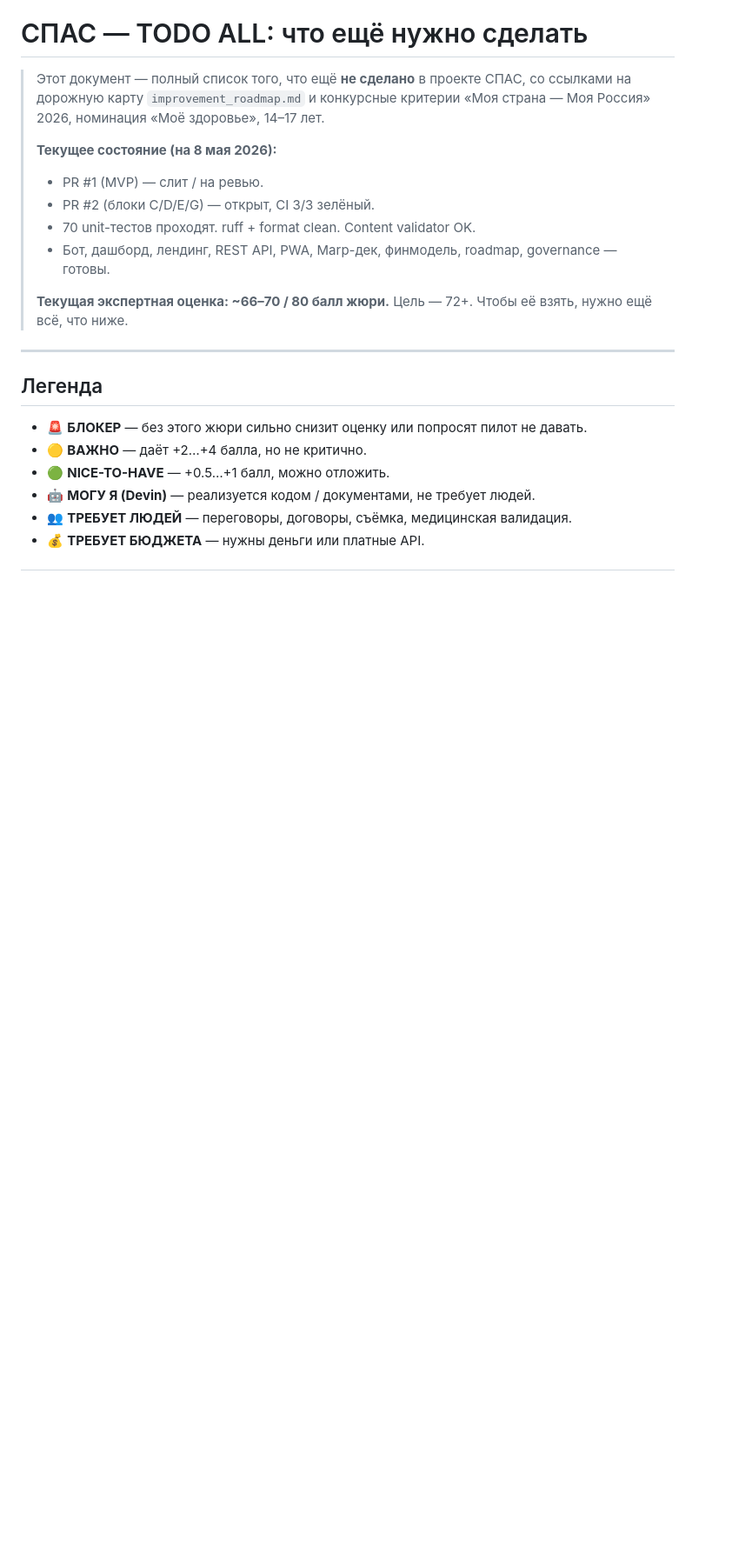
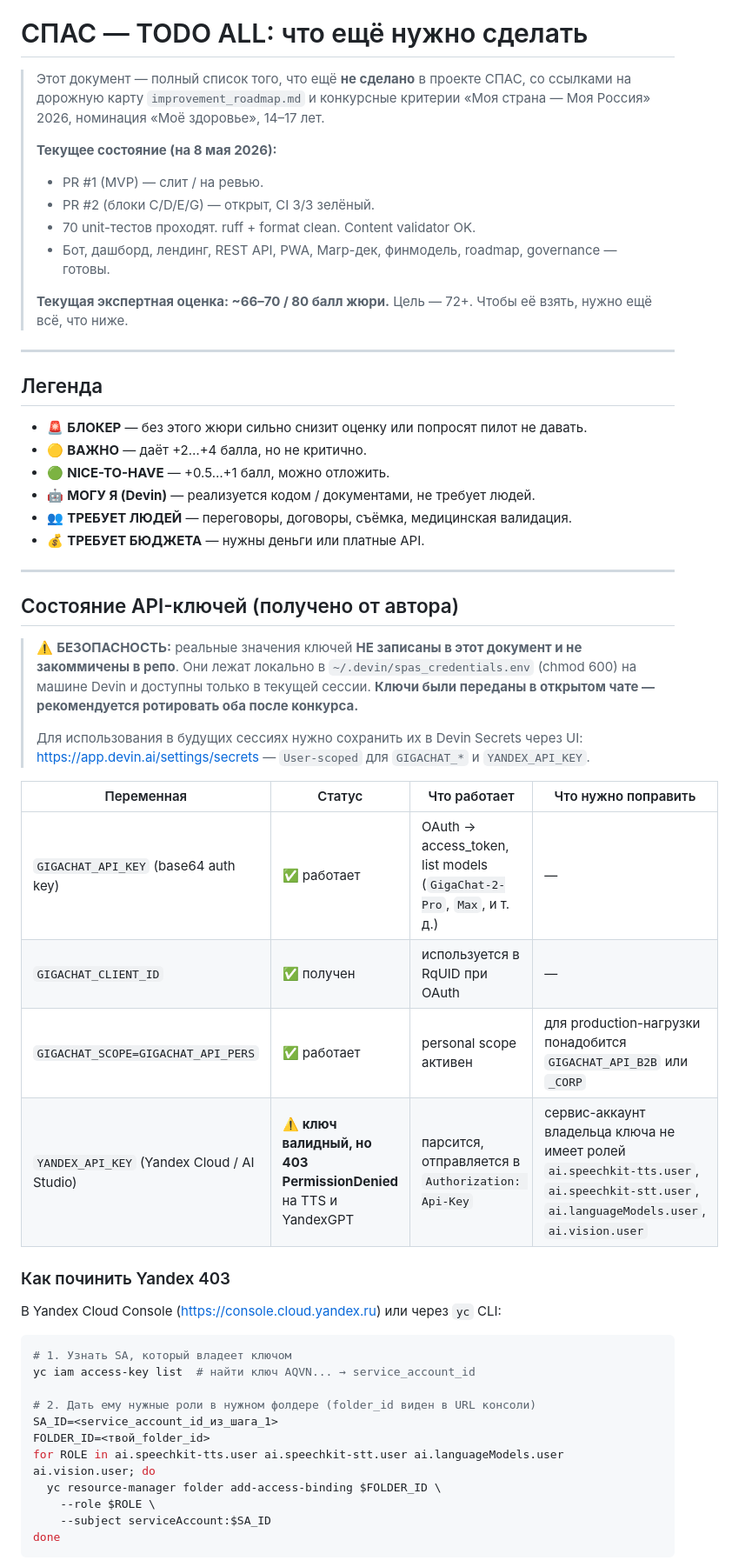
Before and after one commit to desirewarlockstaple/mnohyjmg, a Markdown page: docs/TODO_ALL.md, the part around one of its changes. Shown at 87% size. Rendered like a GitHub page; blank space fills up the shorter version.

Commit message:
docs(TODO): record API credentials status (no secrets in repo)
Co-Authored-By: Devin AI <158243242+devin-ai-integration[bot]@users.noreply.github.com>

````diff
--- a/docs/TODO_ALL.md
+++ b/docs/TODO_ALL.md
@@ -21,3 +21,40 @@
 - 🤖 **МОГУ Я (Devin)** — реализуется кодом / документами, не требует людей.
 - 👥 **ТРЕБУЕТ ЛЮДЕЙ** — переговоры, договоры, съёмка, медицинская валидация.
 - 💰 **ТРЕБУЕТ БЮДЖЕТА** — нужны деньги или платные API.
+
+---
+
+## Состояние API-ключей (получено от автора)
+
+> ⚠️ **БЕЗОПАСНОСТЬ:** реальные значения ключей **НЕ записаны в этот документ и не закоммичены в репо**.
+> Они лежат локально в `~/.devin/spas_credentials.env` (chmod 600) на машине Devin и доступны только в текущей сессии.
+> **Ключи были переданы в открытом чате — рекомендуется ротировать оба после конкурса.**
+>
+> Для использования в будущих сессиях нужно сохранить их в Devin Secrets через UI:
+> https://app.devin.ai/settings/secrets — `User-scoped` для `GIGACHAT_*` и `YANDEX_API_KEY`.
+
+| Переменная | Статус | Что работает | Что нужно поправить |
+|---|---|---|---|
+| `GIGACHAT_API_KEY` (base64 auth key) | ✅ работает | OAuth → access_token, list models (`GigaChat-2-Pro`, `Max`, и т. д.) | — |
+| `GIGACHAT_CLIENT_ID` | ✅ получен | используется в RqUID при OAuth | — |
+| `GIGACHAT_SCOPE=GIGACHAT_API_PERS` | ✅ работает | personal scope активен | для production-нагрузки понадобится `GIGACHAT_API_B2B` или `_CORP` |
+| `YANDEX_API_KEY` (Yandex Cloud / AI Studio) | ⚠️ **ключ валидный, но 403 PermissionDenied** на TTS и YandexGPT | парсится, отправляется в `Authorization: Api-Key` | сервис-аккаунт владельца ключа не имеет ролей `ai.speechkit-tts.user`, `ai.speechkit-stt.user`, `ai.languageModels.user`, `ai.vision.user` |
+
+### Как починить Yandex 403
+
+В Yandex Cloud Console (https://console.cloud.yandex.ru) или через `yc` CLI:
+
+```bash
+# 1. Узнать SA, который владеет ключом
+yc iam access-key list  # найти ключ AQVN... → service_account_id
+
+# 2. Дать ему нужные роли в нужном фолдере (folder_id виден в URL консоли)
+SA_ID=<service_account_id_из_шага_1>
+FOLDER_ID=<твой_folder_id>
+for ROLE in ai.speechkit-tts.user ai.speechkit-stt.user ai.languageModels.user ai.vision.user; do
+  yc resource-manager folder add-access-binding $FOLDER_ID \
+    --role $ROLE \
+    --subject serviceAccount:$SA_ID
+done
+```
+
````
Also changed, not shown: other parts of docs/TODO_ALL.md (+13 -0 lines).
